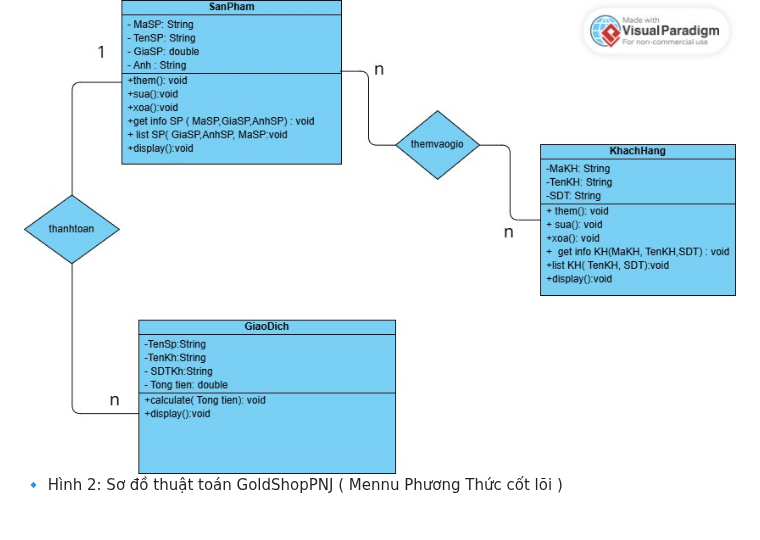
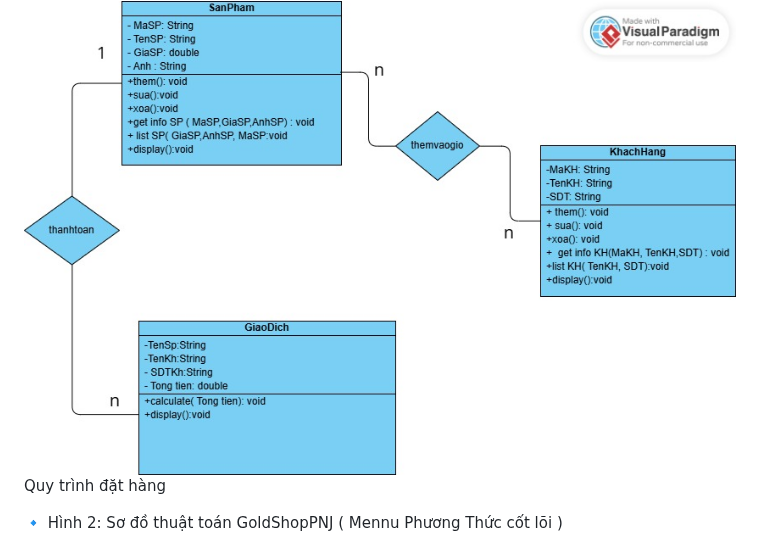
Before and after one commit to ptthvy/00P_N05_T3_2025_GROUP_VY_TRUONG_NAM, a Markdown page: README.md, the part around one of its changes. Drawn GitHub-style.

```diff
--- a/README.md
+++ b/README.md
@@ -33,5 +33,7 @@ Mô tả mối quan hệ giữa 3 thực thể chính: Khách hàng, Sản phẩ
 
 <img src='Anh/SƠ ĐỒ CHỨC NĂNG.jpg'>
 
+Quy trình đặt hàng
+
 🔹 Hình 2: Sơ đồ thuật toán GoldShopPNJ ( Mennu Phương Thức cốt lõi )
 
```
Also changed, not shown: other parts of README.md (+1 -4 lines).
